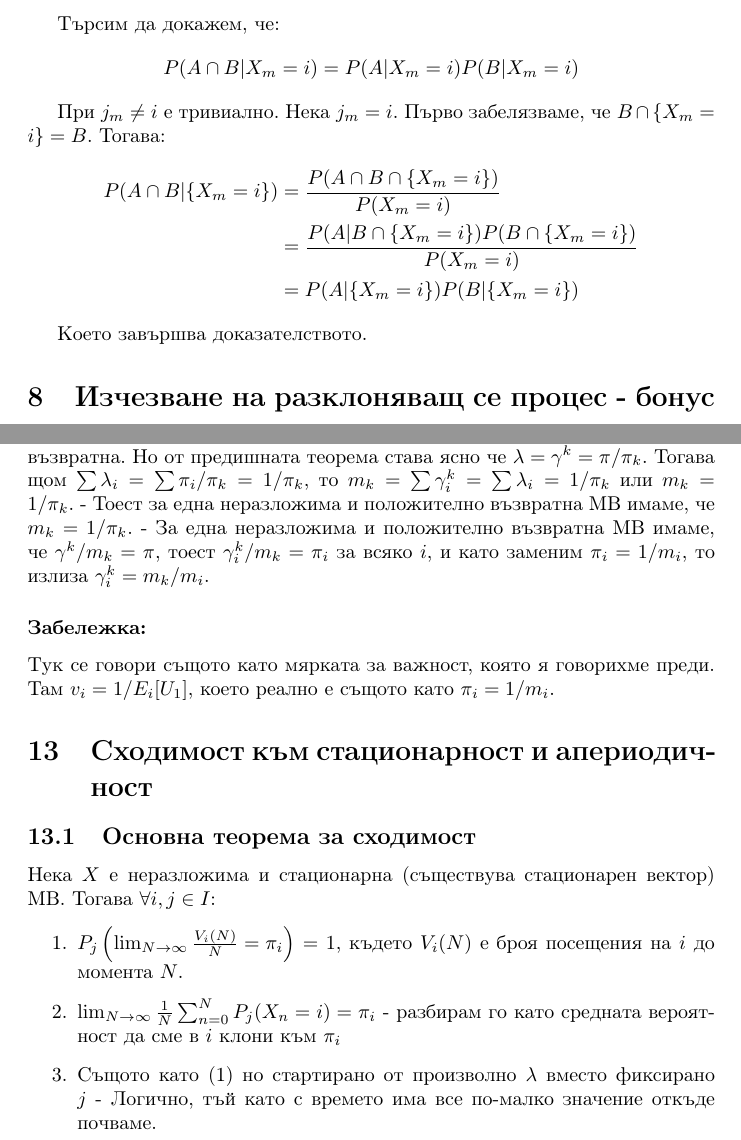
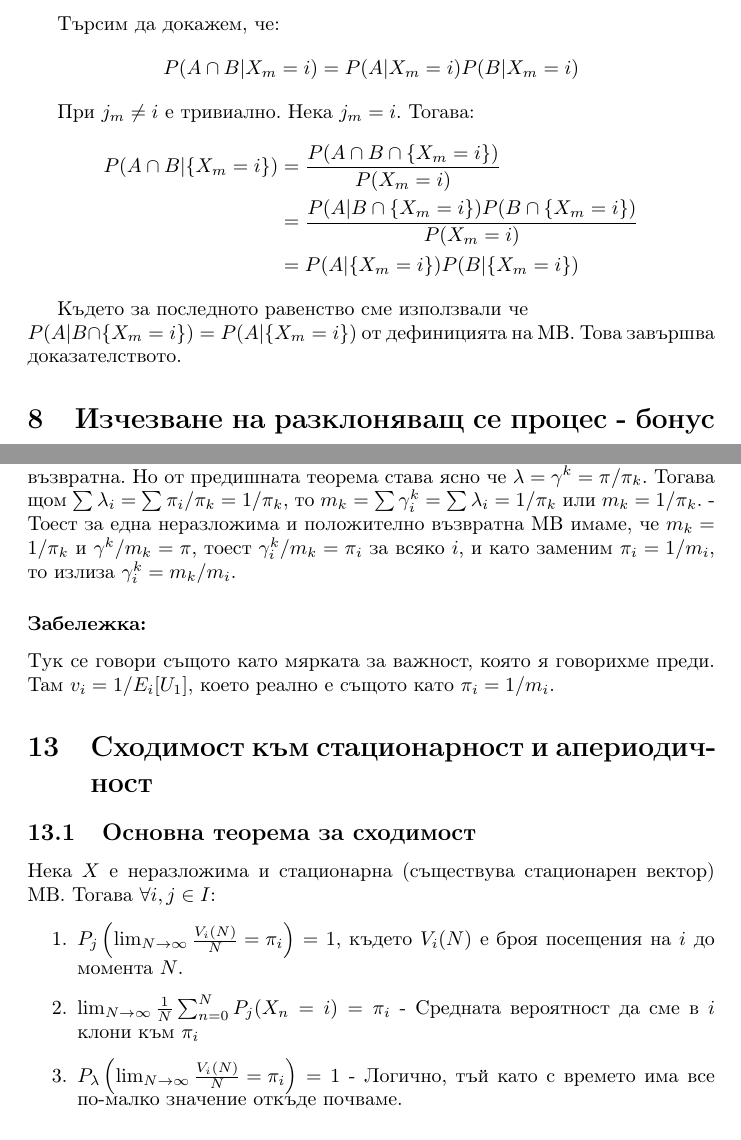
Before and after one commit to mir4oni3/Stochastic-Processes, a LaTeX document (main.tex): two parts of pages 7 and 19 of 27, joined at a grey line, cut so that both start at the same text. Compiled offline with pdfLaTeX.

Commit message:
Update main.tex

```diff
--- a/main.tex
+++ b/main.tex
@@ -200,15 +200,15 @@ $$B = \{X_0 = j_0, X_1 = j_1, \dots, X_m = j_m\}$$
 Търсим да докажем, че:
 $$P(A \cap B | X_m = i) = P(A | X_m = i)P(B | X_m = i)$$
 
-При $j_m\neq i$ е тривиално. Нека $j_m=i$.
-Първо забелязваме, че $B \cap \{X_m = i\} = B$. Тогава:
+При $j_m\neq i$ е тривиално. Нека $j_m=i$. Тогава:
 \begin{align*}
 P(A \cap B | \{X_m = i\}) &= \frac{P(A \cap B \cap \{X_m = i\})}{P(X_m = i)} \\
 &= \frac{P(A | B \cap \{X_m = i\})P(B \cap \{X_m = i\})}{P(X_m = i)} \\
 &= P(A | \{X_m = i\})P(B | \{X_m = i\})
 \end{align*}
 
-Което завършва доказателството.
+Където за последното равенство сме използвали че \\ $P(A | B\cap \{X_m = i\}) = P(A|\{X_m=i\})$ от дефиницията на МВ.
+Това завършва доказателството.
 
 \section{Изчезване на разклоняващ се процес - бонус материал}
 \subsection{Основни дефиниции и свойства}
@@ -613,8 +613,7 @@ $\lambda = \pi/\pi_k$ е стационарна мярка с $\lambda_k = 1$.
 \subsubsection*{Забележка:}
 От тази теорема, щом МВ има стационарен вектор, то тя е положително възвратна. Но от предишната теорема става
 ясно че $\lambda = \gamma^k = \pi/\pi_k$. Тогава щом $\sum \lambda_i = \sum \pi_i/\pi_k = 1/\pi_k$, то $m_k = \sum \gamma_i^k = \sum \lambda_i = 1/\pi_k$ или $m_k = 1/\pi_k$.
-- Тоест за една неразложима и положително възвратна МВ имаме, че $m_k = 1/\pi_k$.
-- За една неразложима и положително възвратна МВ имаме, че $\gamma^k/m_k = \pi$, тоест $\gamma_i^k/m_k = \pi_i$ за всяко $i$, и като заменим $\pi_i = 1/m_i$, то излиза $\gamma_i^k = m_k/m_i$.
+- Тоест за една неразложима и положително възвратна МВ имаме, че $m_k = 1/\pi_k$ и $\gamma^k/m_k = \pi$, тоест $\gamma_i^k/m_k = \pi_i$ за всяко $i$, и като заменим $\pi_i = 1/m_i$, то излиза $\gamma_i^k = m_k/m_i$.
 
 \subsubsection*{Забележка:}
 Тук се говори същото като мярката за важност, която я говорихме преди. Там $v_i = 1/E_i[U_1]$, което реално е същото като $\pi_i = 1/m_i$.
@@ -625,8 +624,8 @@ $\lambda = \pi/\pi_k$ е стационарна мярка с $\lambda_k = 1$.
 Нека $X$ е неразложима и стационарна (съществува стационарен вектор) МВ. Тогава $\forall i,j \in I$:
 \begin{enumerate}
 \item $P_j\left(\lim_{N\to\infty} \frac{V_i(N)}{N} = \pi_i\right) = 1$, където $V_i(N)$ е броя посещения на $i$ до момента $N$.
-\item $\lim_{N\to\infty} \frac{1}{N}\sum_{n=0}^N P_j(X_n = i) = \pi_i$ - разбирам го като средната вероятност да сме в $i$ клони към $\pi_i$
-\item Същото като (1) но стартирано от произволно $\lambda$ вместо фиксирано $j$ - Логично, тъй като с времето има все по-малко значение откъде почваме.
+\item $\lim_{N\to\infty} \frac{1}{N}\sum_{n=0}^N P_j(X_n = i) = \pi_i$ - Средната вероятност да сме в $i$ клони към $\pi_i$
+\item $P_\lambda\left(\lim_{N\to\infty} \frac{V_i(N)}{N} = \pi_i\right) = 1$ - Логично, тъй като с времето има все по-малко значение откъде почваме.
 \end{enumerate}
 
 \subsubsection*{Доказателство:}
```
Also changed, not shown: main.tex (13 more changed lines).
